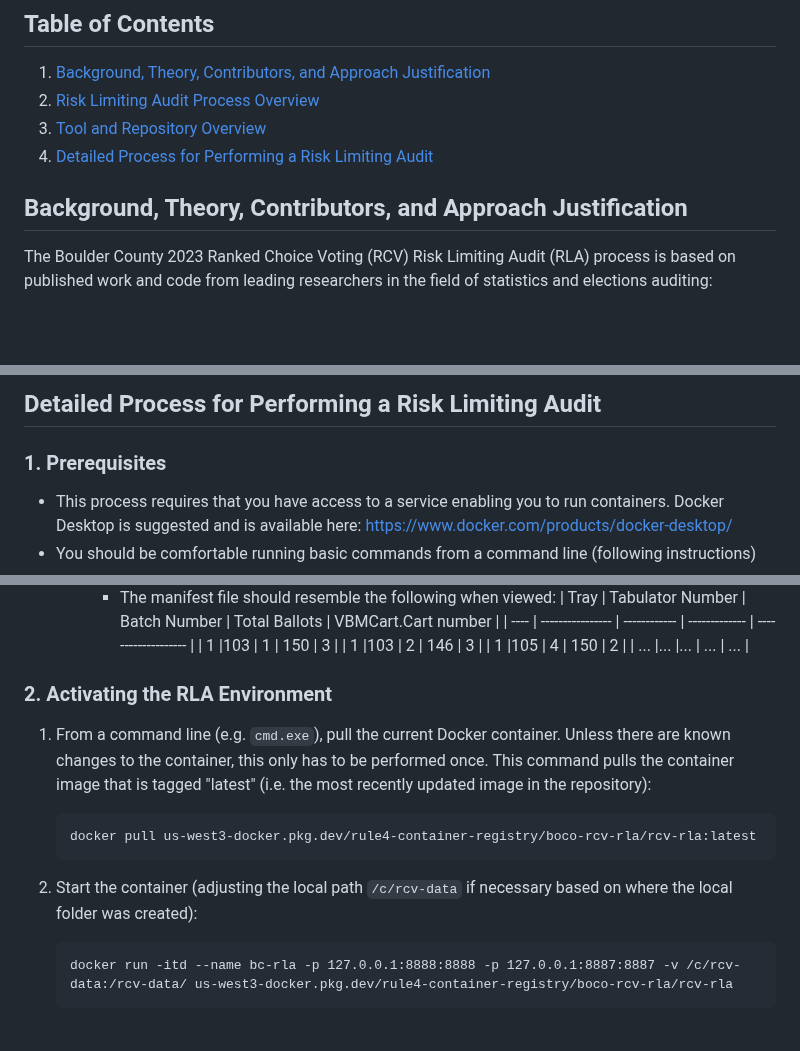
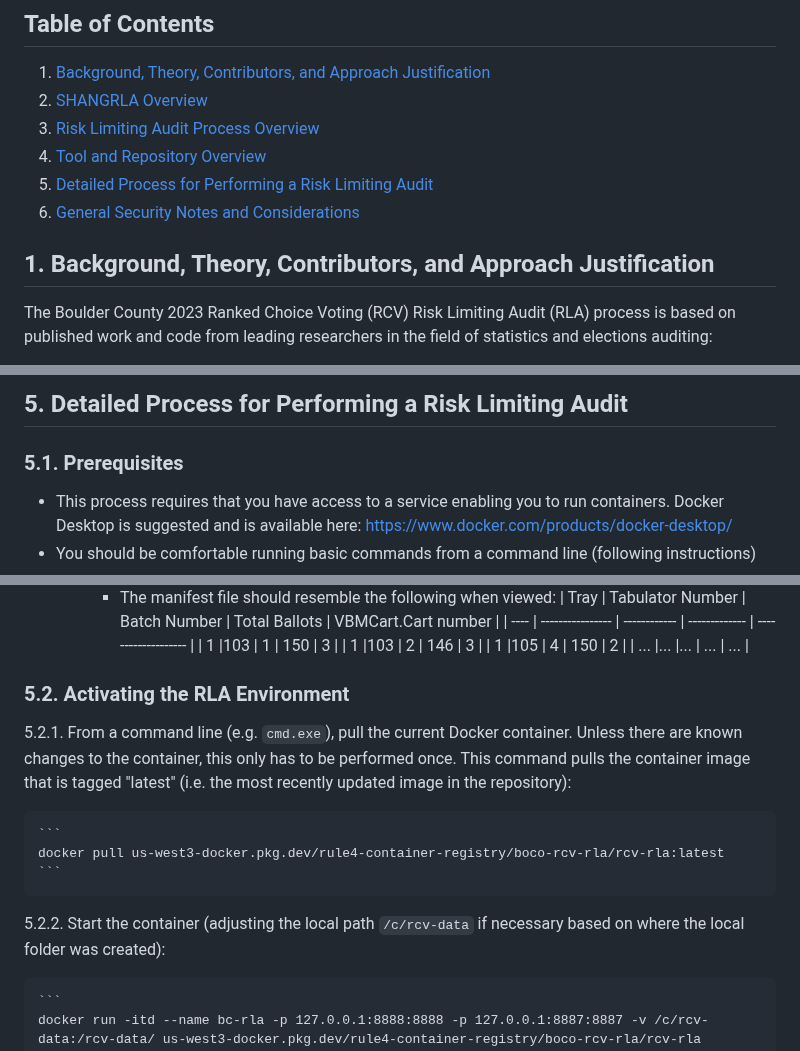
Before and after one commit to BoulderCounty/rcv-rla, a Markdown page: README.md, 3 parts joined by grey strips. GitHub-like rendering; blank space fills up the shorter version.

````diff
--- a/README.md
+++ b/README.md
@@ -6,14 +6,16 @@ ___
 
 ## Table of Contents
 1. [Background, Theory, Contributors, and Approach Justification](#id-section1)
-2. [Risk Limiting Audit Process Overview](#id-section3)
-3. [Tool and Repository Overview](#id-section3)
-4. [Detailed Process for Performing a Risk Limiting Audit](#id-section4)
+2. [SHANGRLA Overview](#id-section2)
+3. [Risk Limiting Audit Process Overview](#id-section3)
+4. [Tool and Repository Overview](#id-section4)
+5. [Detailed Process for Performing a Risk Limiting Audit](#id-section5)
+6. [General Security Notes and Considerations](#id-section6)
 
 <div id='id-section1'/>
 
 
-## Background, Theory, Contributors, and Approach Justification
+## 1. Background, Theory, Contributors, and Approach Justification
 The Boulder County 2023 Ranked Choice Voting (RCV) Risk Limiting Audit (RLA) process is based on published work and code from leading researchers in the field of statistics and elections auditing:
 
 * Philip B. Stark
@@ -89,6 +92,6 @@ The following tools are used to perform the Boulder County RCV RLA process. They
 
-## Detailed Process for Performing a Risk Limiting Audit
-### 1. Prerequisites
+## 5. Detailed Process for Performing a Risk Limiting Audit
+### 5.1. Prerequisites
 * This process requires that you have access to a service enabling you to run containers. Docker Desktop is suggested and is available here: https://www.docker.com/products/docker-desktop/
 * You should be comfortable running basic commands from a command line (following instructions)
 * You will need to designate a local folder to present data to the container. For example, create a folder under C:\ called rcv-data, and create a subfolder under c:\rcv-data called bccr. The subfolder is not required, but usefule for containing data ready for processing (whereas the rootl rcv-data folder may be used to handle temporary data, or not used at all.)
@@ -114,13 +117,13 @@ The following tools are used to perform the Boulder County RCV RLA process. They
         | ... |... |... | ... | ... |
 
 
-### 2. Activating the RLA Environment
-1. From a command line (e.g. `cmd.exe`), pull the current Docker container. Unless there are known changes to the container, this only has to be performed once. This command pulls the container image that is tagged "latest" (i.e. the most recently updated image in the repository):
+### 5.2. Activating the RLA Environment
+5.2.1. From a command line (e.g. `cmd.exe`), pull the current Docker container. Unless there are known changes to the container, this only has to be performed once. This command pulls the container image that is tagged "latest" (i.e. the most recently updated image in the repository):
 
     ```
     docker pull us-west3-docker.pkg.dev/rule4-container-registry/boco-rcv-rla/rcv-rla:latest
     ```
-2. Start the container (adjusting the local path `/c/rcv-data` if necessary based on where the local folder was created):
+5.2.2. Start the container (adjusting the local path `/c/rcv-data` if necessary based on where the local folder was created):
 
     ```
     docker run -itd --name bc-rla -p 127.0.0.1:8888:8888 -p 127.0.0.1:8887:8887 -v /c/rcv-data:/rcv-data/ us-west3-docker.pkg.dev/rule4-container-registry/boco-rcv-rla/rcv-rla
````
Also changed, not shown: other parts of README.md (+40 -34 lines).
